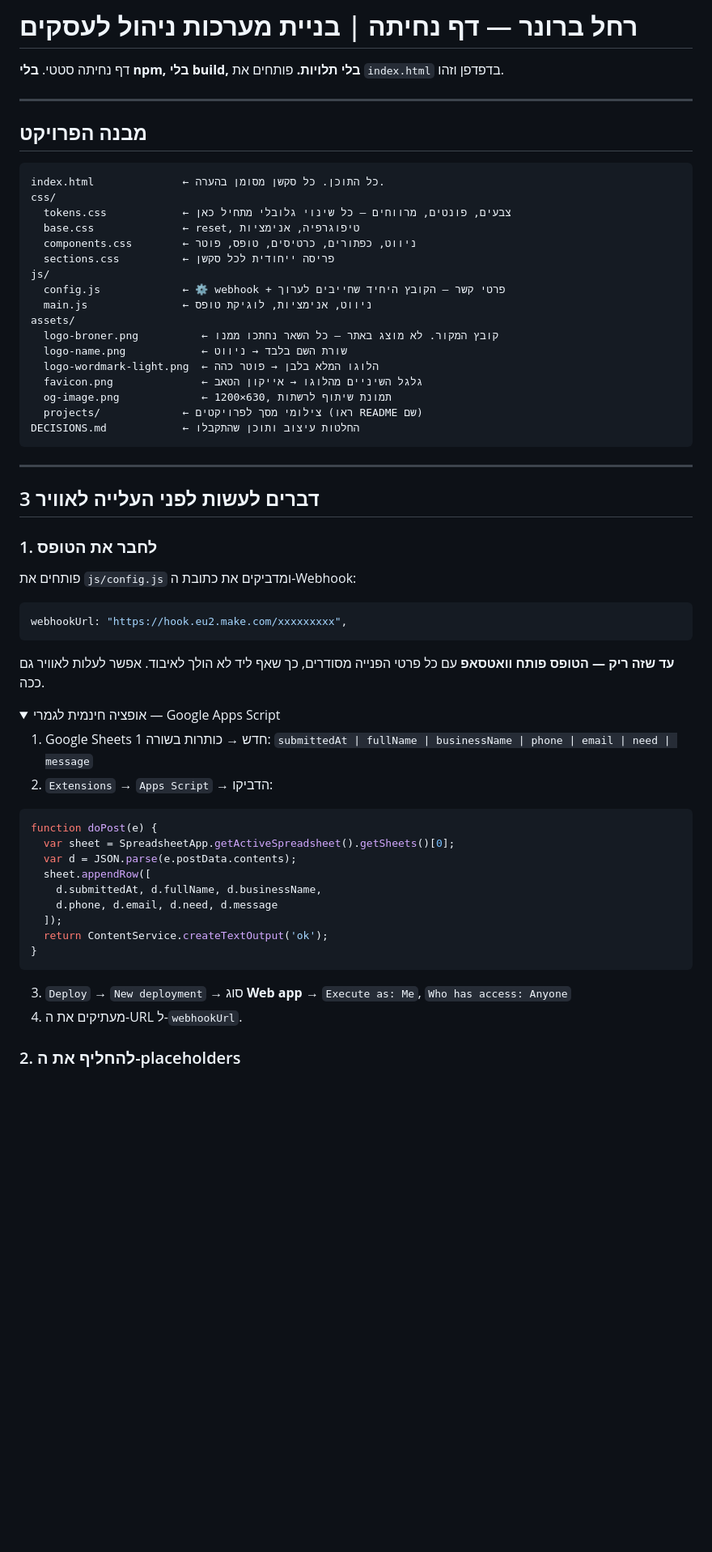
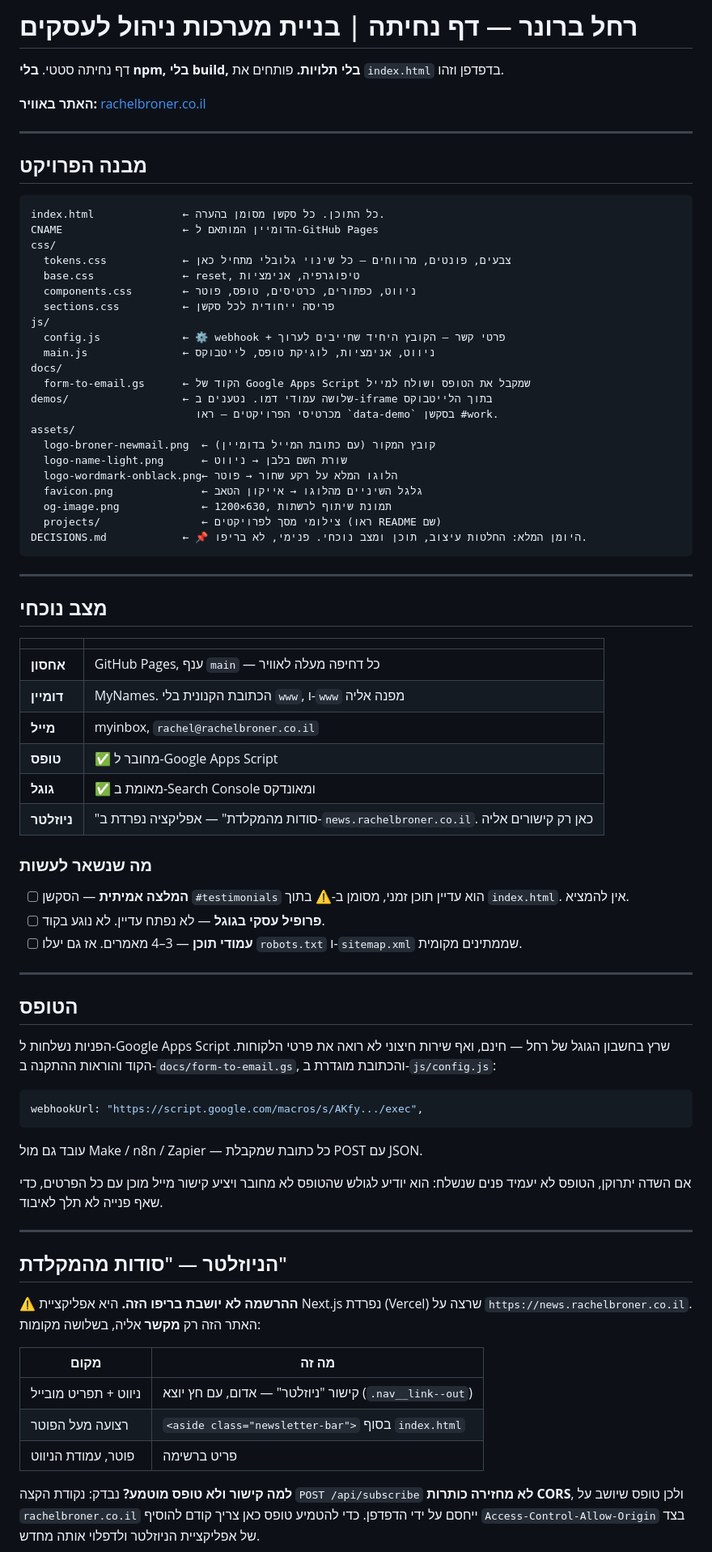
Before and after one commit to rpeles/rachel-broner, a Markdown page: README.md, the part around one of its changes. Shown at 81% size. Drawn GitHub-style; folded sections open; blank space fills up the shorter version.

Commit message:
README מעודכן למצב האתר בפועל
הקובץ עוד תיאר אתר שלא עלה לאוויר וטופס שלא חובר. עודכן: טבלת מצב נוכחי
(אחסון, דומיין, מייל, טופס, גוגל), הפרק על הטופס מול Google Apps Script,
ומבנה הפרויקט כולל docs/ ו-demos/ ושמות קובצי הלוגו הנוכחיים.

נוסף פרק על הניוזלטר: איפה ההרשמה יושבת באמת, שלושת מקומות הקישור,
למה לא טופס מוטמע (חסר CORS), ואזהרה על נקודת השבירה 1100px.

Co-Authored-By: Claude Opus 5 <noreply@anthropic.com>

````diff
--- a/README.md
+++ b/README.md
@@ -2,6 +2,8 @@
 
 דף נחיתה סטטי. **בלי npm, בלי build, בלי תלויות.**
 פותחים את `index.html` בדפדפן וזהו.
+
+**האתר באוויר:** [rachelbroner.co.il](https://rachelbroner.co.il)
 
 ---
 
@@ -9,6 +11,7 @@
 
 ```
 index.html              ← כל התוכן. כל סקשן מסומן בהערה.
+CNAME                   ← הדומיין המותאם ל-GitHub Pages
 css/
   tokens.css            ← צבעים, פונטים, מרווחים — כל שינוי גלובלי מתחיל כאן
   base.css              ← reset, טיפוגרפיה, אנימציות
@@ -16,56 +19,72 @@ css/
   sections.css          ← פריסה ייחודית לכל סקשן
 js/
   config.js             ← ⚙️ webhook + פרטי קשר — הקובץ היחיד שחייבים לערוך
-  main.js               ← ניווט, אנימציות, לוגיקת טופס
+  main.js               ← ניווט, אנימציות, לוגיקת טופס, לייטבוקס
+docs/
+  form-to-email.gs      ← הקוד של Google Apps Script שמקבל את הטופס ושולח למייל
+demos/                  ← שלושה עמודי דמו. נטענים ב-iframe בתוך הלייטבוקס
+                          מכרטיסי הפרויקטים — ראו `data-demo` בסקשן #work.
 assets/
-  logo-broner.png          ← קובץ המקור. לא מוצג באתר — כל השאר נחתכו ממנו
-  logo-name.png            ← שורת השם בלבד → ניווט
-  logo-wordmark-light.png  ← הלוגו המלא בלבן → פוטר כהה
+  logo-broner-newmail.png  ← קובץ המקור (עם כתובת המייל בדומיין)
+  logo-name-light.png      ← שורת השם בלבן → ניווט
+  logo-wordmark-onblack.png← הלוגו המלא על רקע שחור → פוטר
   favicon.png              ← גלגל השיניים מהלוגו → אייקון הטאב
   og-image.png             ← 1200×630, תמונת שיתוף לרשתות
-  projects/             ← צילומי מסך לפרויקטים (ראו README שם)
-DECISIONS.md            ← החלטות עיצוב ותוכן שהתקבלו
+  projects/                ← צילומי מסך לפרויקטים (ראו README שם)
+DECISIONS.md            ← 📌 היומן המלא: החלטות עיצוב, תוכן ומצב נוכחי. פנימי, לא בריפו.
 ```
 
 ---
 
-## 3 דברים לעשות לפני העלייה לאוויר
+## מצב נוכחי
 
-### 1. לחבר את הטופס
+| | |
+|---|---|
+| **אחסון** | GitHub Pages, ענף `main` — כל דחיפה מעלה לאוויר |
+| **דומיין** | MyNames. הכתובת הקנונית בלי `www`, ו-`www` מפנה אליה |
+| **מייל** | myinbox, `rachel@rachelbroner.co.il` |
+| **טופס** | ✅ מחובר ל-Google Apps Script |
+| **גוגל** | ✅ מאומת ב-Search Console ומאונדקס |
+| **ניוזלטר** | "סודות מהמקלדת" — אפליקציה נפרדת ב-`news.rachelbroner.co.il`. כאן רק קישורים אליה |
 
-פותחים את `js/config.js` ומדביקים את כתובת ה-Webhook:
+### מה שנשאר לעשות
+
+- [ ] **המלצה אמיתית** — הסקשן `#testimonials` הוא עדיין תוכן זמני, מסומן ב-⚠️ בתוך `index.html`. אין להמציא.
+- [ ] **פרופיל עסקי בגוגל** — לא נפתח עדיין. לא נוגע בקוד.
+- [ ] **עמודי תוכן** — 3–4 מאמרים. אז גם יעלו `robots.txt` ו-`sitemap.xml` שממתינים מקומית.
+
+---
+
+## הטופס
+
+הפניות נשלחות ל-Google Apps Script שרץ בחשבון הגוגל של רחל — חינם, ואף שירות
+חיצוני לא רואה את פרטי הלקוחות. הקוד והוראות ההתקנה ב-`docs/form-to-email.gs`,
+והכתובת מוגדרת ב-`js/config.js`:
 
 ```js
-webhookUrl: "https://hook.eu2.make.com/xxxxxxxxx",
+webhookUrl: "https://script.google.com/macros/s/AKfy.../exec",
 ```
 
-**עד שזה ריק — הטופס פותח וואטסאפ** עם כל פרטי הפנייה מסודרים,
-כך שאף ליד לא הולך לאיבוד. אפשר לעלות לאוויר גם ככה.
+עובד גם מול Make / n8n / Zapier — כל כתובת שמקבלת POST עם JSON.
 
-<details>
-<summary>אופציה חינמית לגמרי — Google Apps Script</summary>
+אם השדה יתרוקן, הטופס לא יעמיד פנים שנשלח: הוא יודיע לגולש שהטופס לא מחובר
+ויציע קישור מייל מוכן עם כל הפרטים, כדי שאף פנייה לא תלך לאיבוד.
 
-1. Google Sheets חדש → כותרות בשורה 1:
-   `submittedAt | fullName | businessName | phone | email | need | message`
-2. `Extensions` → `Apps Script` → הדביקו:
+---
 
-```js
-function doPost(e) {
-  var sheet = SpreadsheetApp.getActiveSpreadsheet().getSheets()[0];
-  var d = JSON.parse(e.postData.contents);
-  sheet.appendRow([
-    d.submittedAt, d.fullName, d.businessName,
-    d.phone, d.email, d.need, d.message
-  ]);
-  return ContentService.createTextOutput('ok');
-}
-```
+## הניוזלטר — "סודות מהמקלדת"
 
-3. `Deploy` → `New deployment` → סוג **Web app** →
-   `Execute as: Me`, `Who has access: Anyone`
-4. מעתיקים את ה-URL ל-`webhookUrl`.
+⚠️ **ההרשמה לא יושבת בריפו הזה.** היא אפליקציית Next.js נפרדת (Vercel) שרצה על
+`https://news.rachelbroner.co.il`. האתר הזה רק **מקשר** אליה, בשלושה מקומות:
 
-</details>
+| מקום | מה זה |
+|---|---|
+| ניווט + תפריט מובייל | קישור "ניוזלטר" — אדום, עם חץ יוצא (`.nav__link--out`) |
+| רצועה מעל הפוטר | `<aside class="newsletter-bar">` בסוף `index.html` |
+| פוטר, עמודת הניווט | פריט ברשימה |
 
-### 2. להחליף את ה-placeholders
+**למה קישור ולא טופס מוטמע?** נבדק: נקודת הקצה `POST /api/subscribe` **לא מחזירה
+כותרות CORS**, ולכן טופס שיושב על `rachelbroner.co.il` ייחסם על ידי הדפדפן.
+כדי להטמיע טופס כאן צריך קודם להוסיף `Access-Control-Allow-Origin` בצד של
+אפליקציית הניוזלטר ולדפלוי אותה מחדש.
 
````
Also changed, not shown: other parts of README.md (+28 -24 lines).
